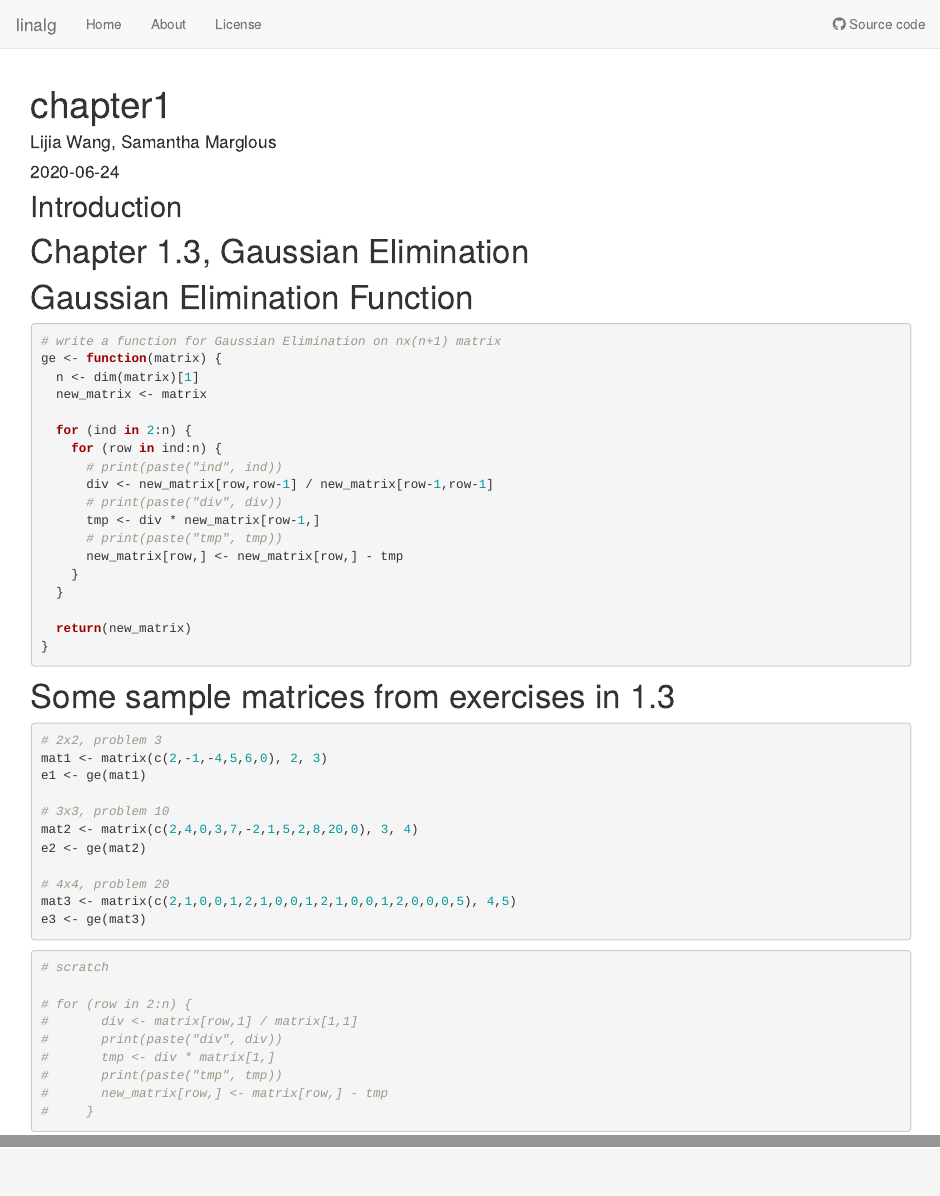
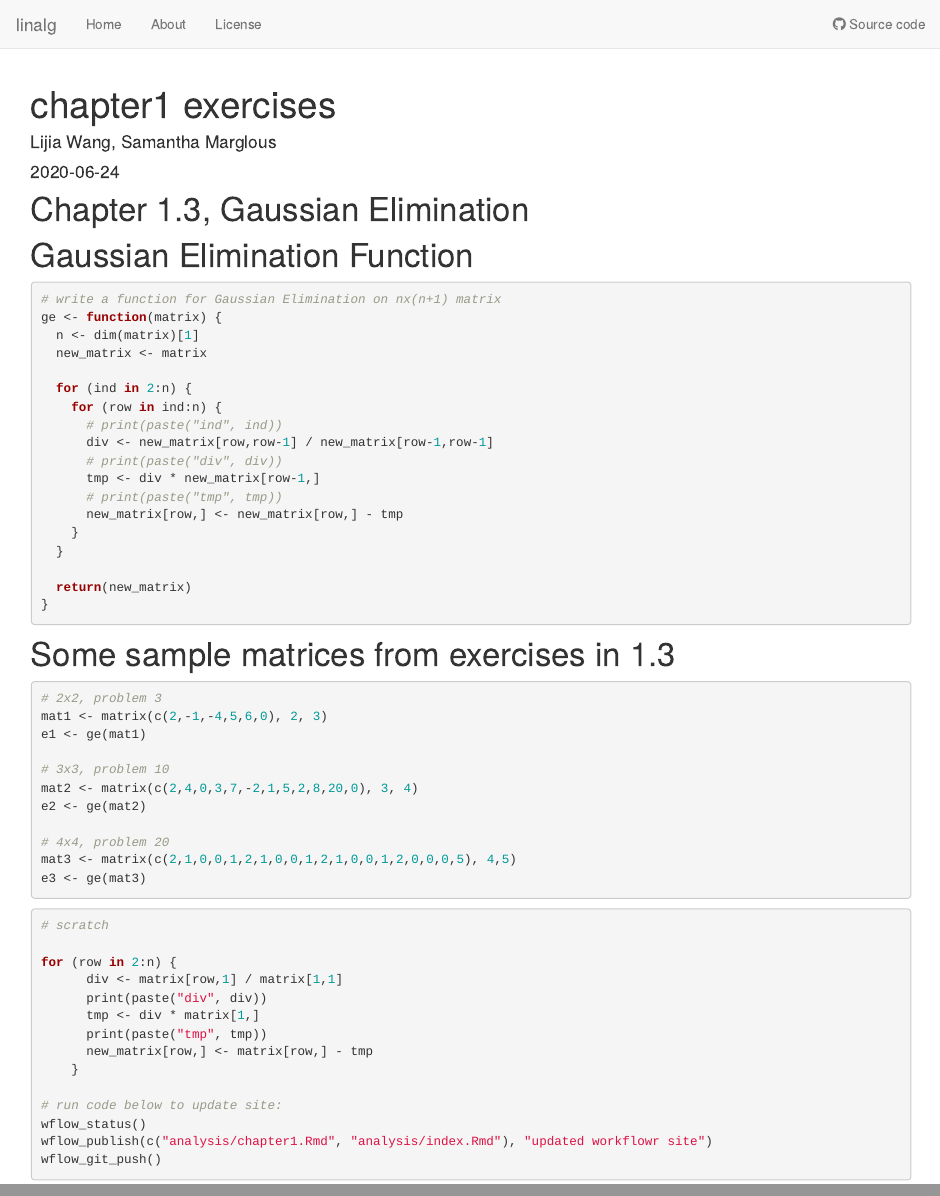
Before and after one commit to lwa19/linalg, an R Markdown document (analysis/chapter1.Rmd): the page in a window 1100 px wide, from its top, and a second part further down, joined at a grey line. Rendered offline with R 4.5, knitr and Pandoc, with nearby package versions; drawn as R Markdown's standard HTML page in place of the format the file asks for.

Commit message:
updated workflowr site

````diff
--- a/analysis/chapter1.Rmd
+++ b/analysis/chapter1.Rmd
@@ -1,5 +1,5 @@
 ---
-title: "chapter1"
+title: "chapter1 exercises"
 author: "Lijia Wang, Samantha Marglous"
 date: "2020-06-24"
 output: workflowr::wflow_html
@@ -7,10 +7,7 @@ editor_options:
   chunk_output_type: console
 ---
 
-## Introduction
-
 # Chapter 1.3, Gaussian Elimination
-
 ```{r, echo=FALSE}
 # Required packages
 library(workflowr)
@@ -56,14 +54,19 @@ e3 <- ge(mat3)
 ```
 
 
-```{r}
+```{r, eval=FALSE}
 # scratch
 
-# for (row in 2:n) {
-#       div <- matrix[row,1] / matrix[1,1]
-#       print(paste("div", div))
-#       tmp <- div * matrix[1,]
-#       print(paste("tmp", tmp))
-#       new_matrix[row,] <- matrix[row,] - tmp
-#     }
+for (row in 2:n) {
+      div <- matrix[row,1] / matrix[1,1]
+      print(paste("div", div))
+      tmp <- div * matrix[1,]
+      print(paste("tmp", tmp))
+      new_matrix[row,] <- matrix[row,] - tmp
+    }
+
+# run code below to update site:
+wflow_status()
+wflow_publish(c("analysis/chapter1.Rmd", "analysis/index.Rmd"), "updated workflowr site")
+wflow_git_push()
 ```
````
Also changed, not shown: analysis/chapter1.Rmd (1 more changed lines).
